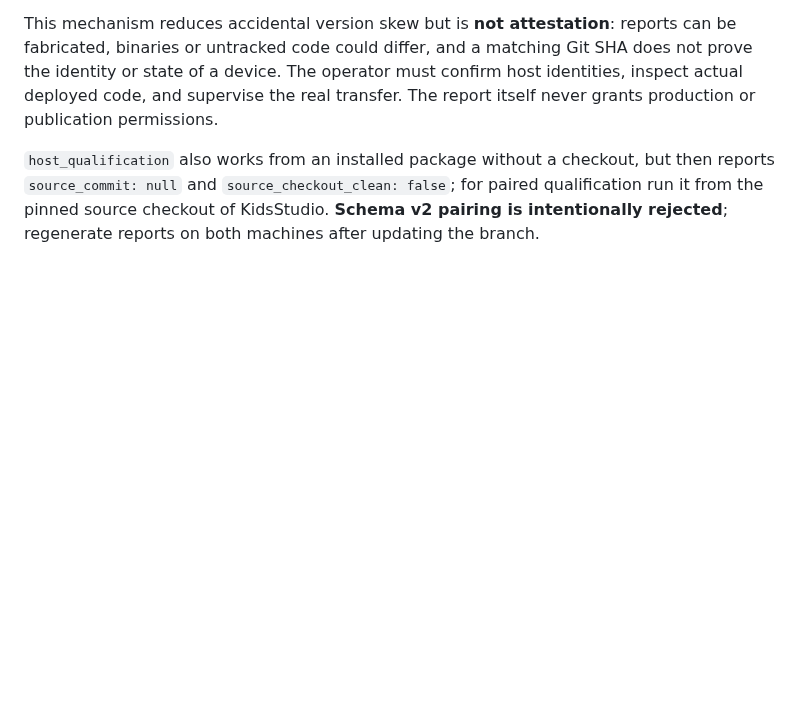
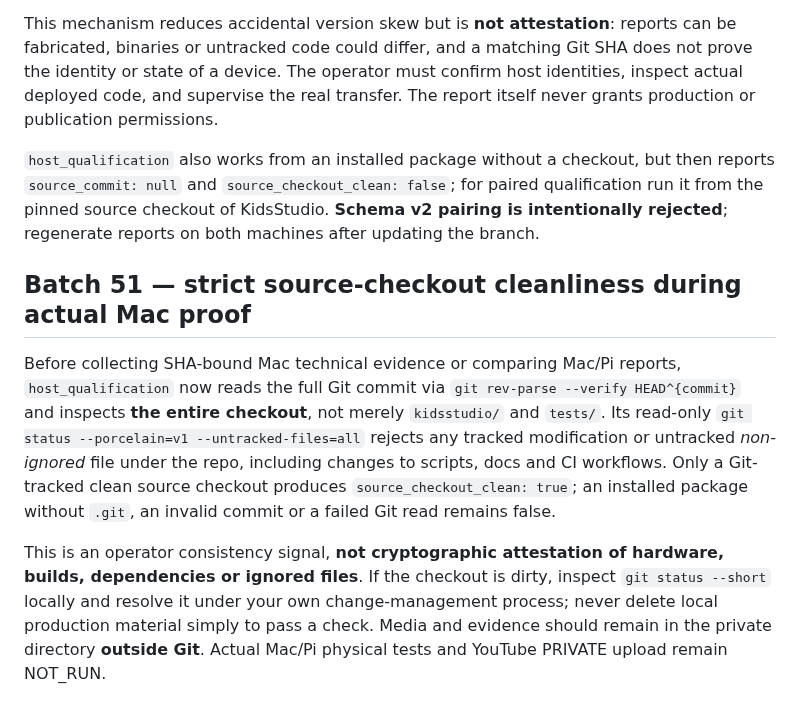
Before and after one commit to ali96adil/KidsStudio, a Markdown page: docs/G4_MAC_PI_QUALIFICATION.md, the part around the change. GitHub-like rendering; blank space fills up the shorter version.

Commit message:
Batch 51: document full-checkout Git source consistency and its limits

```diff
--- a/docs/G4_MAC_PI_QUALIFICATION.md
+++ b/docs/G4_MAC_PI_QUALIFICATION.md
@@ -377,3 +377,9 @@ Host qualification reports now use **schema v3**, including the local checkout G
 This mechanism reduces accidental version skew but is **not attestation**: reports can be fabricated, binaries or untracked code could differ, and a matching Git SHA does not prove the identity or state of a device. The operator must confirm host identities, inspect actual deployed code, and supervise the real transfer. The report itself never grants production or publication permissions.
 
 `host_qualification` also works from an installed package without a checkout, but then reports `source_commit: null` and `source_checkout_clean: false`; for paired qualification run it from the pinned source checkout of KidsStudio. **Schema v2 pairing is intentionally rejected**; regenerate reports on both machines after updating the branch.
+
+## Batch 51 — strict source-checkout cleanliness during actual Mac proof
+
+Before collecting SHA-bound Mac technical evidence or comparing Mac/Pi reports, `host_qualification` now reads the full Git commit via `git rev-parse --verify HEAD^{commit}` and inspects **the entire checkout**, not merely `kidsstudio/` and `tests/`. Its read-only `git status --porcelain=v1 --untracked-files=all` rejects any tracked modification or untracked *non-ignored* file under the repo, including changes to scripts, docs and CI workflows. Only a Git-tracked clean source checkout produces `source_checkout_clean: true`; an installed package without `.git`, an invalid commit or a failed Git read remains false.
+
+This is an operator consistency signal, **not cryptographic attestation of hardware, builds, dependencies or ignored files**. If the checkout is dirty, inspect `git status --short` locally and resolve it under your own change-management process; never delete local production material simply to pass a check. Media and evidence should remain in the private directory **outside Git**. Actual Mac/Pi physical tests and YouTube PRIVATE upload remain NOT_RUN.
```
